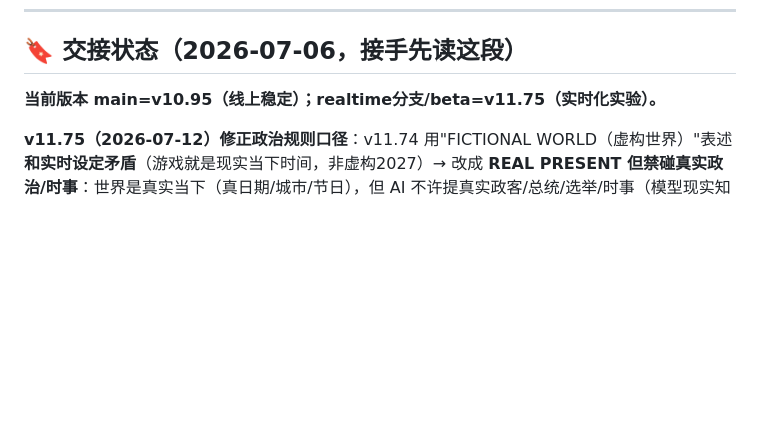
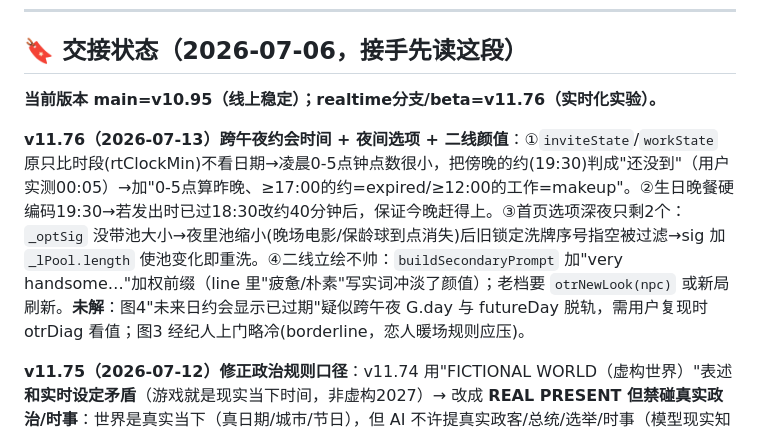
Before and after one commit to liziting2023-boop/off-the-record, a Markdown page: CLAUDE.md, the part around the change. Drawn GitHub-style; blank space fills up the shorter version.

Commit message:
docs: CLAUDE.md — v11.76 midnight invite/night-options/tier-2 looks
Co-Authored-By: Claude Opus 4.8 <noreply@anthropic.com>

```diff
--- a/CLAUDE.md
+++ b/CLAUDE.md
@@ -19,7 +19,9 @@
 
 ## 🔖 交接状态（2026-07-06，接手先读这段）
 
-**当前版本 main=v10.95（线上稳定）；realtime分支/beta=v11.75（实时化实验）。**
+**当前版本 main=v10.95（线上稳定）；realtime分支/beta=v11.76（实时化实验）。**
+
+**v11.76（2026-07-13）跨午夜约会时间 + 夜间选项 + 二线颜值**：①`inviteState`/`workState` 原只比时段(rtClockMin)不看日期→凌晨0-5点钟点数很小，把傍晚的约(19:30)判成"还没到"（用户实测00:05）→加"0-5点算昨晚、≥17:00的约=expired/≥12:00的工作=makeup"。②生日晚餐硬编码19:30→若发出时已过18:30改约40分钟后，保证今晚赶得上。③首页选项深夜只剩2个：`_optSig` 没带池大小→夜里池缩小(晚场电影/保龄球到点消失)后旧锁定洗牌序号指空被过滤→sig 加 `_lPool.length` 使池变化即重洗。④二线立绘不帅：`buildSecondaryPrompt` 加"very handsome…"加权前缀（line 里"疲惫/朴素"写实词冲淡了颜值）；老档要 `otrNewLook(npc)` 或新局刷新。**未解**：图4"未来日约会显示已过期"疑似跨午夜 G.day 与 futureDay 脱轨，需用户复现时 otrDiag 看值；图3 经纪人上门略冷(borderline，恋人暖场规则应压)。
 
 **v11.75（2026-07-12）修正政治规则口径**：v11.74 用"FICTIONAL WORLD（虚构世界）"表述**和实时设定矛盾**（游戏就是现实当下时间，非虚构2027）→ 改成 **REAL PRESENT 但禁碰真实政治/时事**：世界是真实当下（真日期/城市/节日），但 AI 不许提真实政客/总统/选举/时事（模型现实知识冻结必错+恋爱游戏不扯政治），被问"谁是总统"含糊带过。**API 事实更正**：用户在 Anthropic **Scale tier**（Sonnet/Haiku 均 10K RPM / 10M input TPM），限额极高——之前"低档需升档"判断作废；7-12 那次 403 只是上游一次性抖动，已自愈。唯一操作项=余额低($4.15)开 auto-reload 防扣到0停服（与限额无关）。
 
```
